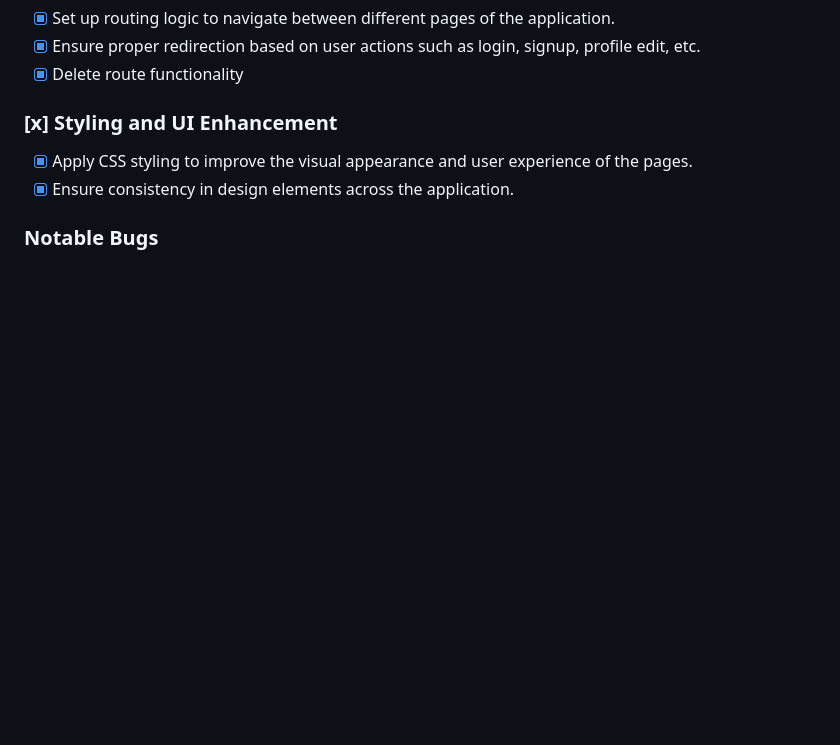
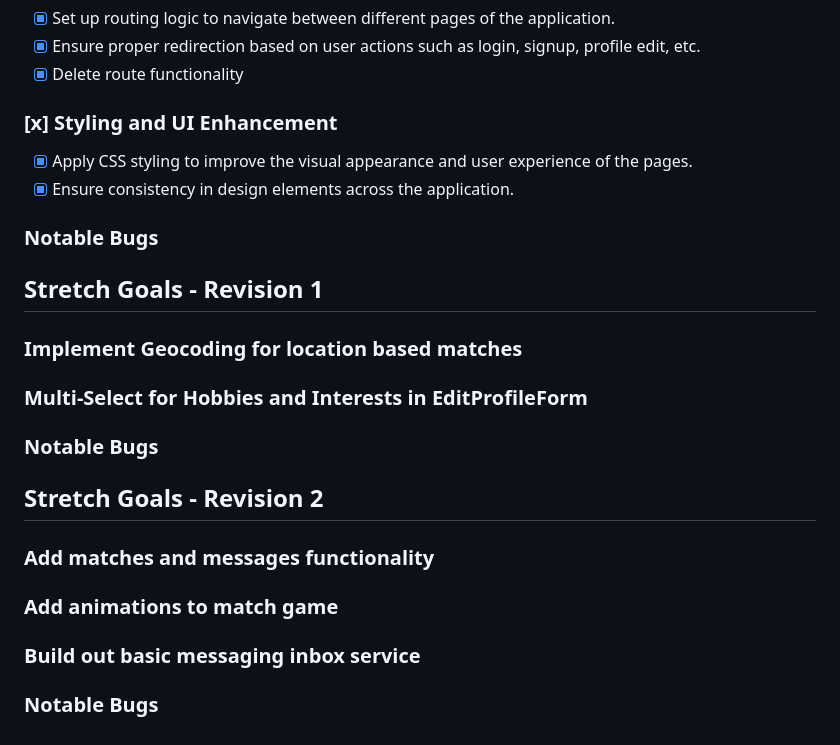
Before and after one commit to nathanrydel/friender-demo, a Markdown page: Friender TodoTracker.md, the part around the change. GitHub-like rendering; blank space fills up the shorter version.

Commit message:
Added stretch goals to roadmap

```diff
--- a/Friender TodoTracker.md
+++ b/Friender TodoTracker.md
@@ -117,3 +117,21 @@ Friender/
 - [x] Ensure consistency in design elements across the application.
 
 ### Notable Bugs
+
+## Stretch Goals - Revision 1
+
+### Implement Geocoding for location based matches
+
+### Multi-Select for Hobbies and Interests in EditProfileForm
+
+### Notable Bugs
+
+## Stretch Goals - Revision 2
+
+### Add matches and messages functionality
+
+### Add animations to match game
+
+### Build out basic messaging inbox service
+
+### Notable Bugs
```
